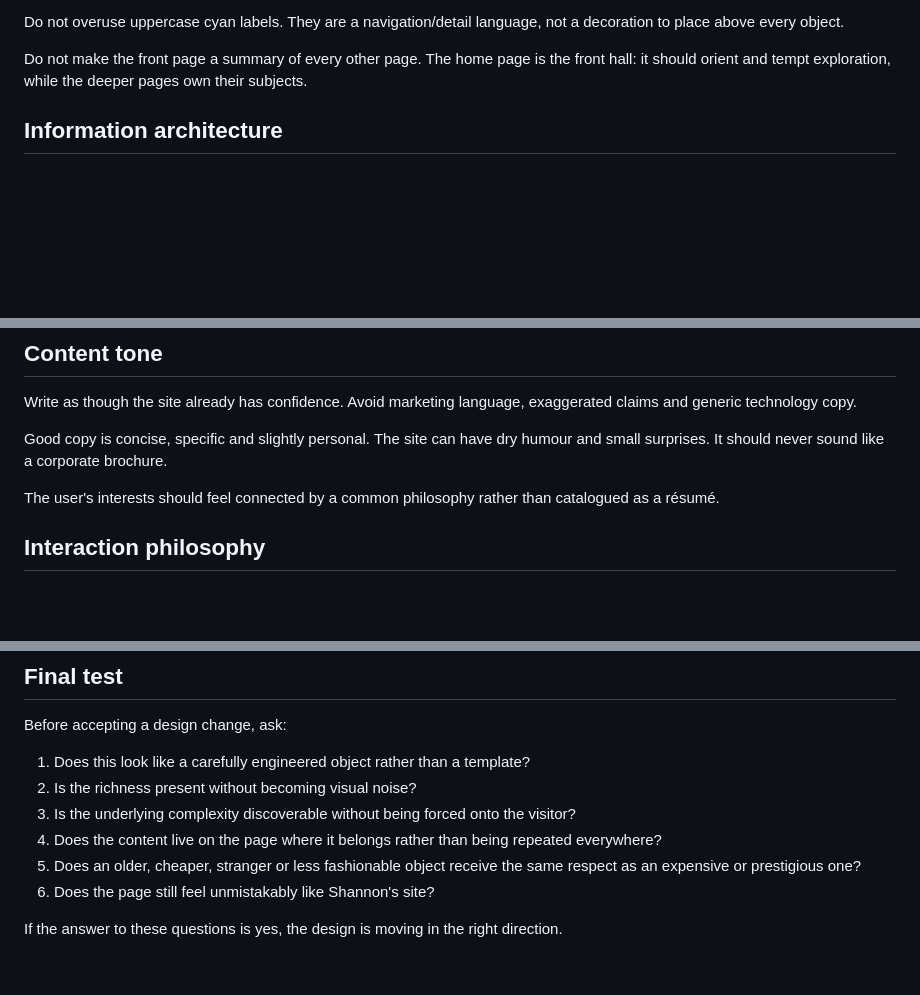
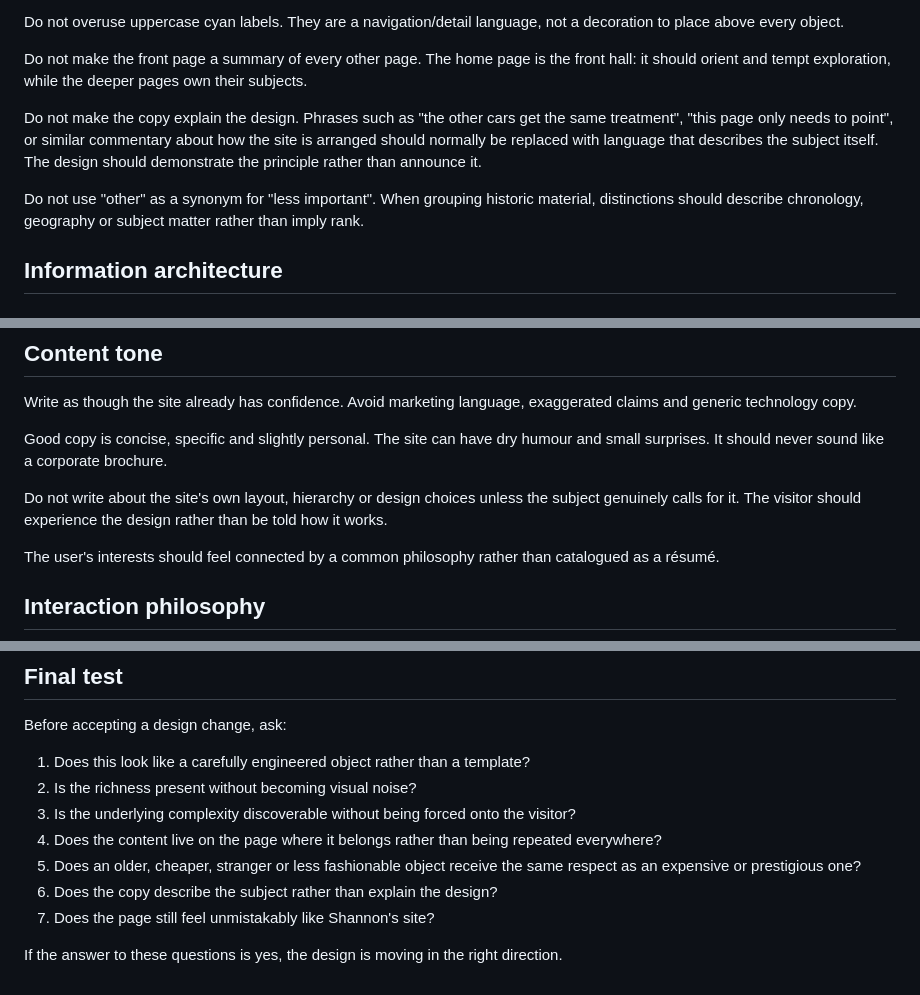
Before and after one commit to Infiltrator-Projects/ssmithnet.net, a Markdown page: DESIGN.md, 3 parts joined by grey strips. Rendered like a GitHub page; blank space fills up the shorter version.

Commit message:
Document copy consistency rules

```diff
--- a/DESIGN.md
+++ b/DESIGN.md
@@ -47,6 +47,10 @@ Do not flatten everything into the same visual level. A current project, a histo
 Do not overuse uppercase cyan labels. They are a navigation/detail language, not a decoration to place above every object.
 
 Do not make the front page a summary of every other page. The home page is the front hall: it should orient and tempt exploration, while the deeper pages own their subjects.
+
+Do not make the copy explain the design. Phrases such as "the other cars get the same treatment", "this page only needs to point", or similar commentary about how the site is arranged should normally be replaced with language that describes the subject itself. The design should demonstrate the principle rather than announce it.
+
+Do not use "other" as a synonym for "less important". When grouping historic material, distinctions should describe chronology, geography or subject matter rather than imply rank.
 
 ## Information architecture
 
@@ -103,6 +107,8 @@ Write as though the site already has confidence. Avoid marketing language, exagg
 
 Good copy is concise, specific and slightly personal. The site can have dry humour and small surprises. It should never sound like a corporate brochure.
 
+Do not write about the site's own layout, hierarchy or design choices unless the subject genuinely calls for it. The visitor should experience the design rather than be told how it works.
+
 The user's interests should feel connected by a common philosophy rather than catalogued as a résumé.
 
 ## Interaction philosophy
@@ -138,6 +144,7 @@ Before accepting a design change, ask:
 3. Is the underlying complexity discoverable without being forced onto the visitor?
 4. Does the content live on the page where it belongs rather than being repeated everywhere?
 5. Does an older, cheaper, stranger or less fashionable object receive the same respect as an expensive or prestigious one?
-6. Does the page still feel unmistakably like Shannon's site?
+6. Does the copy describe the subject rather than explain the design?
+7. Does the page still feel unmistakably like Shannon's site?
 
 If the answer to these questions is yes, the design is moving in the right direction.
```
